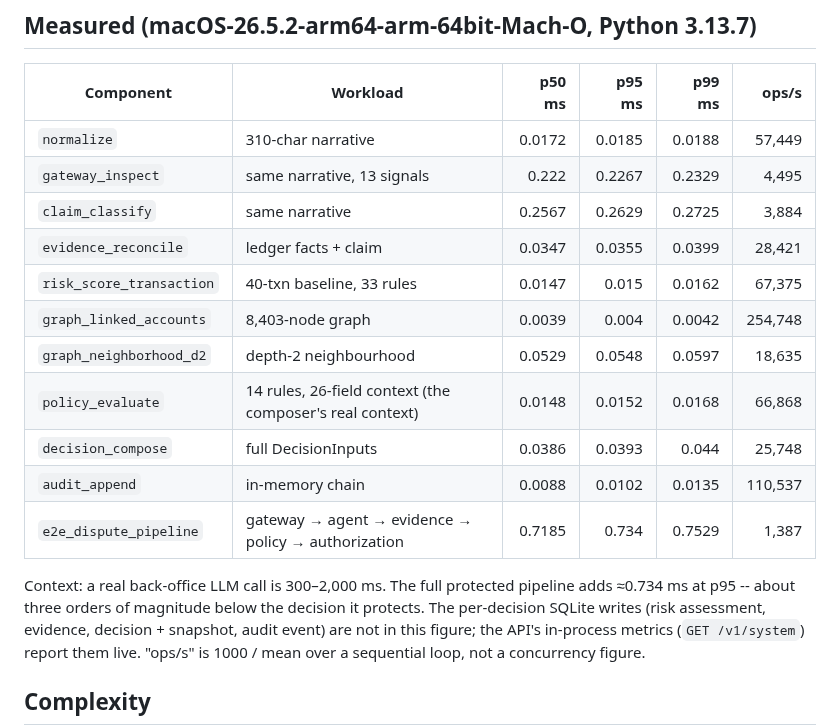
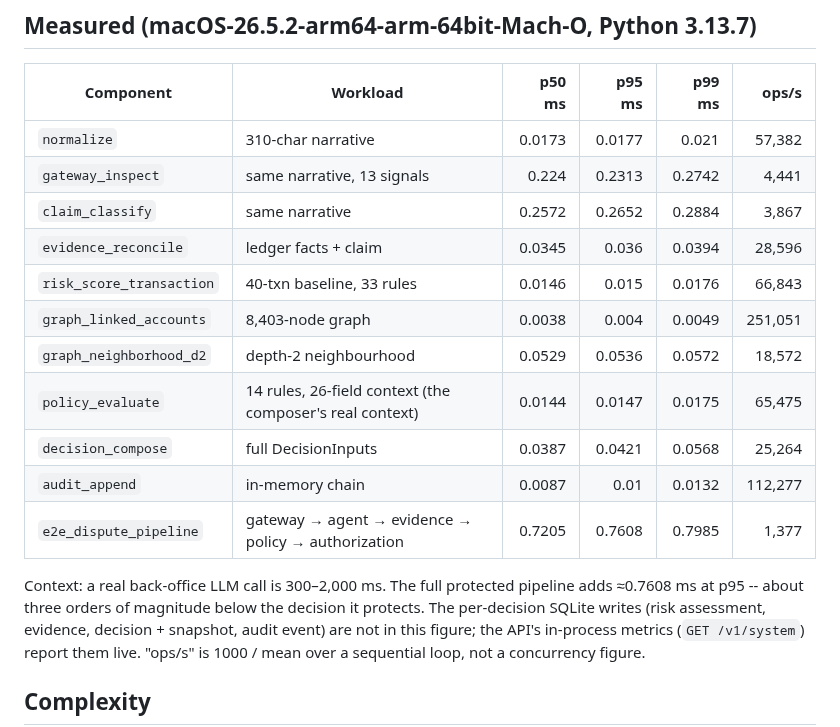
Before and after one commit to adivishall/sentinel, a Markdown page: docs/PERFORMANCE.md, the part around the change. Drawn GitHub-style.

```diff
--- a/docs/PERFORMANCE.md
+++ b/docs/PERFORMANCE.md
@@ -10,20 +10,20 @@ machine-dependent -- reproduce locally.
 
 | Component | Workload | p50 ms | p95 ms | p99 ms | ops/s |
 |---|---|---:|---:|---:|---:|
-| `normalize` | 310-char narrative | 0.0172 | 0.0185 | 0.0188 | 57,449 |
-| `gateway_inspect` | same narrative, 13 signals | 0.222 | 0.2267 | 0.2329 | 4,495 |
-| `claim_classify` | same narrative | 0.2567 | 0.2629 | 0.2725 | 3,884 |
-| `evidence_reconcile` | ledger facts + claim | 0.0347 | 0.0355 | 0.0399 | 28,421 |
-| `risk_score_transaction` | 40-txn baseline, 33 rules | 0.0147 | 0.015 | 0.0162 | 67,375 |
-| `graph_linked_accounts` | 8,403-node graph | 0.0039 | 0.004 | 0.0042 | 254,748 |
-| `graph_neighborhood_d2` | depth-2 neighbourhood | 0.0529 | 0.0548 | 0.0597 | 18,635 |
-| `policy_evaluate` | 14 rules, 26-field context (the composer's real context) | 0.0148 | 0.0152 | 0.0168 | 66,868 |
-| `decision_compose` | full DecisionInputs | 0.0386 | 0.0393 | 0.044 | 25,748 |
-| `audit_append` | in-memory chain | 0.0088 | 0.0102 | 0.0135 | 110,537 |
-| `e2e_dispute_pipeline` | gateway → agent → evidence → policy → authorization | 0.7185 | 0.734 | 0.7529 | 1,387 |
+| `normalize` | 310-char narrative | 0.0173 | 0.0177 | 0.021 | 57,382 |
+| `gateway_inspect` | same narrative, 13 signals | 0.224 | 0.2313 | 0.2742 | 4,441 |
+| `claim_classify` | same narrative | 0.2572 | 0.2652 | 0.2884 | 3,867 |
+| `evidence_reconcile` | ledger facts + claim | 0.0345 | 0.036 | 0.0394 | 28,596 |
+| `risk_score_transaction` | 40-txn baseline, 33 rules | 0.0146 | 0.015 | 0.0176 | 66,843 |
+| `graph_linked_accounts` | 8,403-node graph | 0.0038 | 0.004 | 0.0049 | 251,051 |
+| `graph_neighborhood_d2` | depth-2 neighbourhood | 0.0529 | 0.0536 | 0.0572 | 18,572 |
+| `policy_evaluate` | 14 rules, 26-field context (the composer's real context) | 0.0144 | 0.0147 | 0.0175 | 65,475 |
+| `decision_compose` | full DecisionInputs | 0.0387 | 0.0421 | 0.0568 | 25,264 |
+| `audit_append` | in-memory chain | 0.0087 | 0.01 | 0.0132 | 112,277 |
+| `e2e_dispute_pipeline` | gateway → agent → evidence → policy → authorization | 0.7205 | 0.7608 | 0.7985 | 1,377 |
 
 Context: a real back-office LLM call is 300–2,000 ms. The full protected
-pipeline adds ≈0.734 ms at p95 -- about three orders of magnitude
+pipeline adds ≈0.7608 ms at p95 -- about three orders of magnitude
 below the decision it protects. The per-decision SQLite writes (risk
 assessment, evidence, decision + snapshot, audit event) are not in this
 figure; the API's in-process metrics (`GET /v1/system`) report them live.
```
Also changed, not shown: README.md (+4 -4 lines), docs/EVALUATION.md (+13 -13 lines), results/chart_performance.png, 8 other files.
